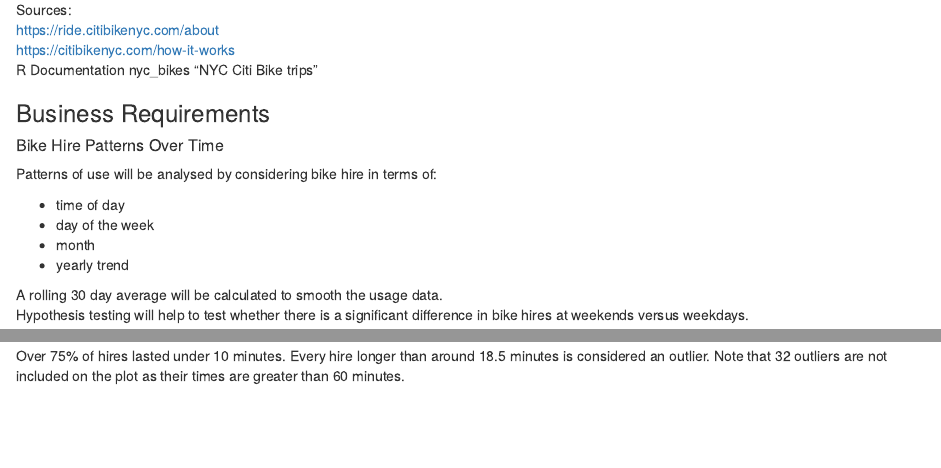
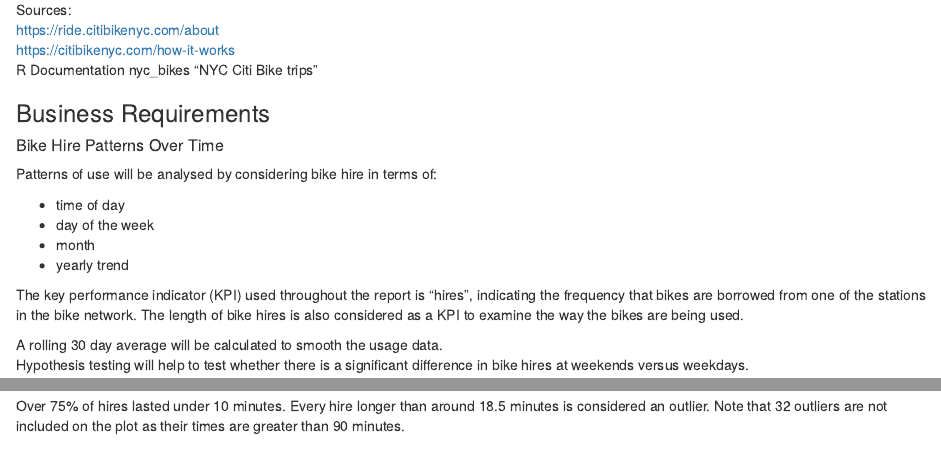
Before and after one commit to j-pritchard/nyc_bikes, an R Markdown document (report.Rmd): the page in a window 1100 px wide, from 410 px down, and a second part further down, joined at a grey line. Rendered offline with R 4.5, knitr and Pandoc, with nearby package versions; some code elsewhere in the file could not run offline.

Commit message:
minor changes to show KPI

````diff
--- a/report.Rmd
+++ b/report.Rmd
@@ -37,8 +37,11 @@ Patterns of use will be analysed by considering bike hire in terms of:
 - month
 - yearly trend
 
+The key performance indicator (KPI) used throughout the report is "hires", indicating the frequency that bikes are borrowed from one of the stations in the bike network.  The length of bike hires is also considered as a KPI to examine the way the bikes are being used.
+
 A rolling 30 day average will be calculated to smooth the usage data.
-Hypothesis testing will help to test whether there is a significant difference in bike hires at weekends versus weekdays.
+Hypothesis testing will help to test whether there is a significant difference
+in bike hires at weekends versus weekdays.
 <br>
 
 ##### Customer Demographics
@@ -416,7 +419,7 @@ hire_data %>%
        title = "Length of Bike Hires") +
   theme_minimal()
 ```
-Over 75% of hires lasted under 10 minutes.  Every hire longer than around 18.5 minutes is considered an outlier. Note that 32 outliers are not included on the plot as their times are greater than 60 minutes.
+Over 75% of hires lasted under 10 minutes.  Every hire longer than around 18.5 minutes is considered an outlier. Note that 32 outliers are not included on the plot as their times are greater than 90 minutes.
 <br>
 
 ```{r fig.height = 3}
````
Also changed, not shown: report.html.
